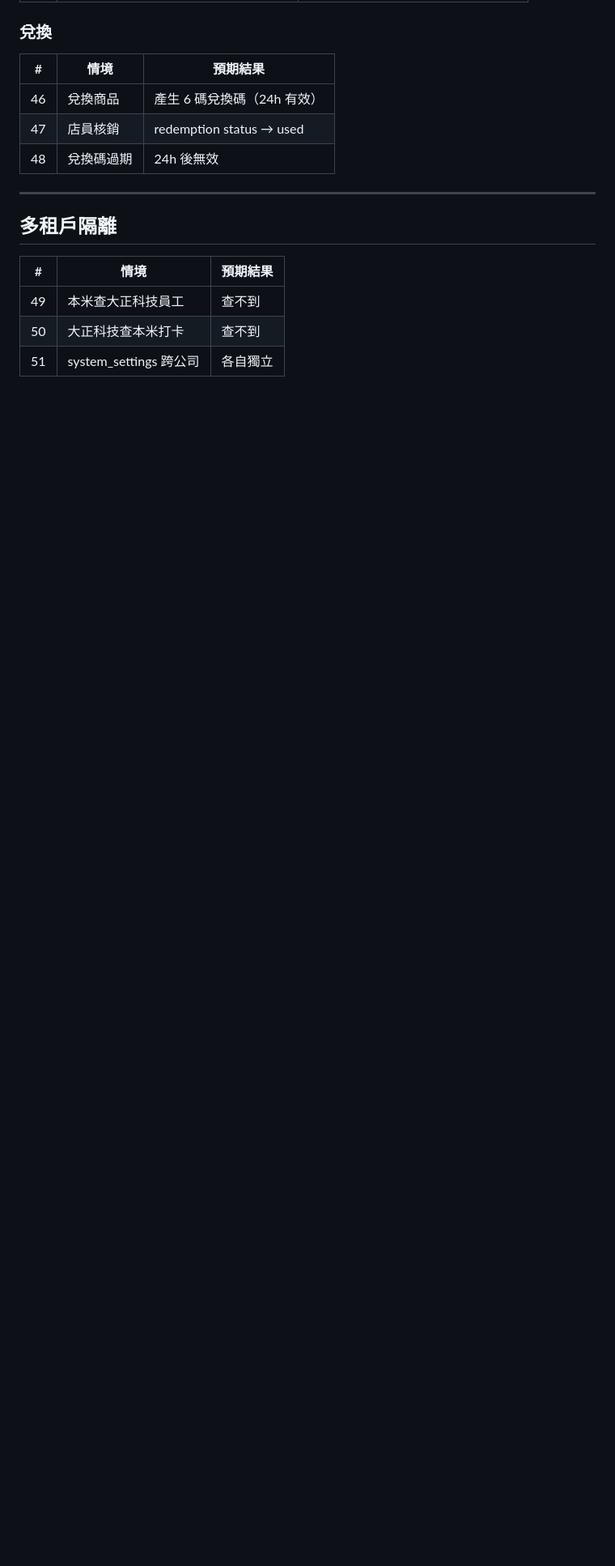
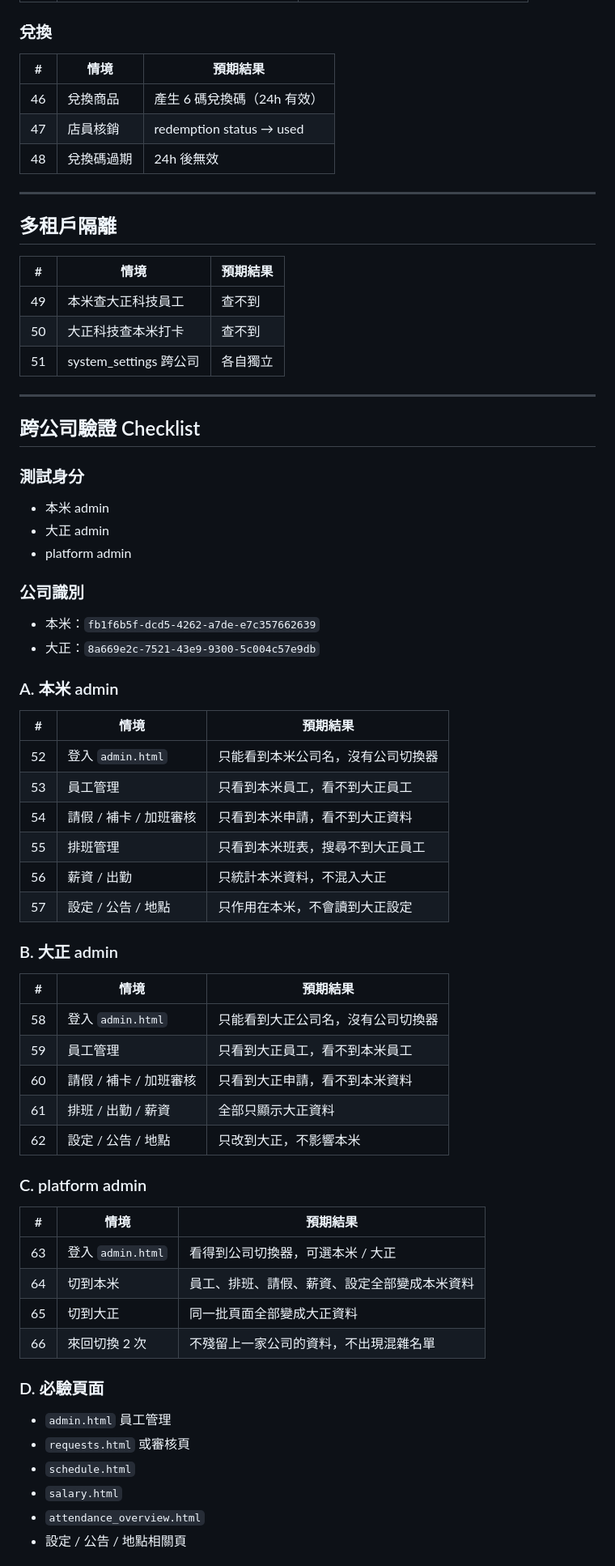
Before and after one commit to holaadam-tw/hr-attendance-liff, a Markdown page: docs/TEST_SCENARIOS.md, the part around one of its changes. Shown at 81% size. GitHub-like rendering; blank space fills up the shorter version.

Commit message:
docs(test): 新增跨公司驗證 checklist
將本米 admin、大正 admin、platform admin 的跨公司隔離驗證流程整理進 TEST_SCENARIOS.md，包含必驗頁面、失敗判定與紀錄格式。

```diff
--- a/docs/TEST_SCENARIOS.md
+++ b/docs/TEST_SCENARIOS.md
@@ -123,3 +123,57 @@
 | 49 | 本米查大正科技員工 | 查不到 |
 | 50 | 大正科技查本米打卡 | 查不到 |
 | 51 | system_settings 跨公司 | 各自獨立 |
+---
+
+## 跨公司驗證 Checklist
+
+### 測試身分
+
+- 本米 admin
+- 大正 admin
+- platform admin
+
+### 公司識別
+
+- 本米：`fb1f6b5f-dcd5-4262-a7de-e7c357662639`
+- 大正：`8a669e2c-7521-43e9-9300-5c004c57e9db`
+
+### A. 本米 admin
+
+| # | 情境 | 預期結果 |
+|---|------|---------|
+| 52 | 登入 `admin.html` | 只能看到本米公司名，沒有公司切換器 |
+| 53 | 員工管理 | 只看到本米員工，看不到大正員工 |
+| 54 | 請假 / 補卡 / 加班審核 | 只看到本米申請，看不到大正資料 |
+| 55 | 排班管理 | 只看到本米班表，搜尋不到大正員工 |
+| 56 | 薪資 / 出勤 | 只統計本米資料，不混入大正 |
+| 57 | 設定 / 公告 / 地點 | 只作用在本米，不會讀到大正設定 |
+
+### B. 大正 admin
+
+| # | 情境 | 預期結果 |
+|---|------|---------|
+| 58 | 登入 `admin.html` | 只能看到大正公司名，沒有公司切換器 |
+| 59 | 員工管理 | 只看到大正員工，看不到本米員工 |
+| 60 | 請假 / 補卡 / 加班審核 | 只看到大正申請，看不到本米資料 |
+| 61 | 排班 / 出勤 / 薪資 | 全部只顯示大正資料 |
+| 62 | 設定 / 公告 / 地點 | 只改到大正，不影響本米 |
+
+### C. platform admin
+
+| # | 情境 | 預期結果 |
+|---|------|---------|
+| 63 | 登入 `admin.html` | 看得到公司切換器，可選本米 / 大正 |
+| 64 | 切到本米 | 員工、排班、請假、薪資、設定全部變成本米資料 |
+| 65 | 切到大正 | 同一批頁面全部變成大正資料 |
+| 66 | 來回切換 2 次 | 不殘留上一家公司的資料，不出現混雜名單 |
+
+### D. 必驗頁面
+
+- `admin.html` 員工管理
+- `requests.html` 或審核頁
+- `schedule.html`
+- `salary.html`
+- `attendance_overview.html`
+- 設定 / 公告 / 地點相關頁
+
```
Also changed, not shown: other parts of docs/TEST_SCENARIOS.md (+20 -0 lines).
